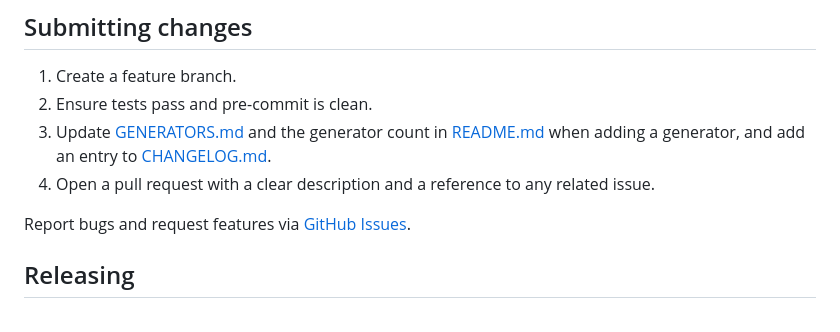
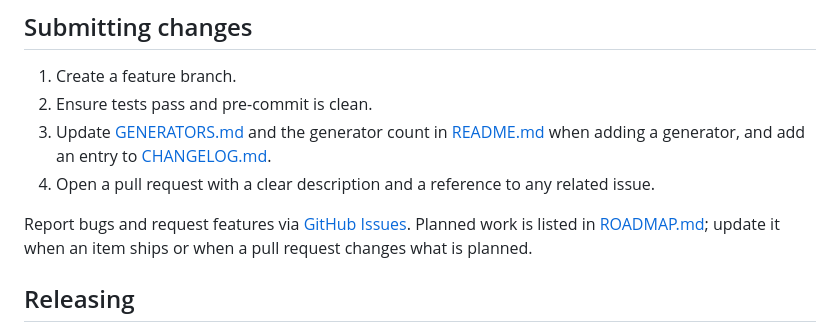
Before and after one commit to Nixtla/synforecast, a Markdown page: CONTRIBUTING.md, the part around the change. GitHub-like rendering.

Commit message:
[FEAT] Add roadmap (#35)
* add_roadmap

* add_roadmap

```diff
--- a/CONTRIBUTING.md
+++ b/CONTRIBUTING.md
@@ -146,6 +146,8 @@ cargo clippy --manifest-path rust/Cargo.toml --all-targets --all-features -- -D
 4. Open a pull request with a clear description and a reference to any related issue.
 
 Report bugs and request features via [GitHub Issues](https://github.com/Nixtla/synforecast/issues).
+Planned work is listed in [ROADMAP.md](ROADMAP.md); update it when an item ships
+or when a pull request changes what is planned.
 
 ## Releasing
 
```
Also changed, not shown: README.md (+1 -0 lines), ROADMAP.md (added, +65 -0 lines).
